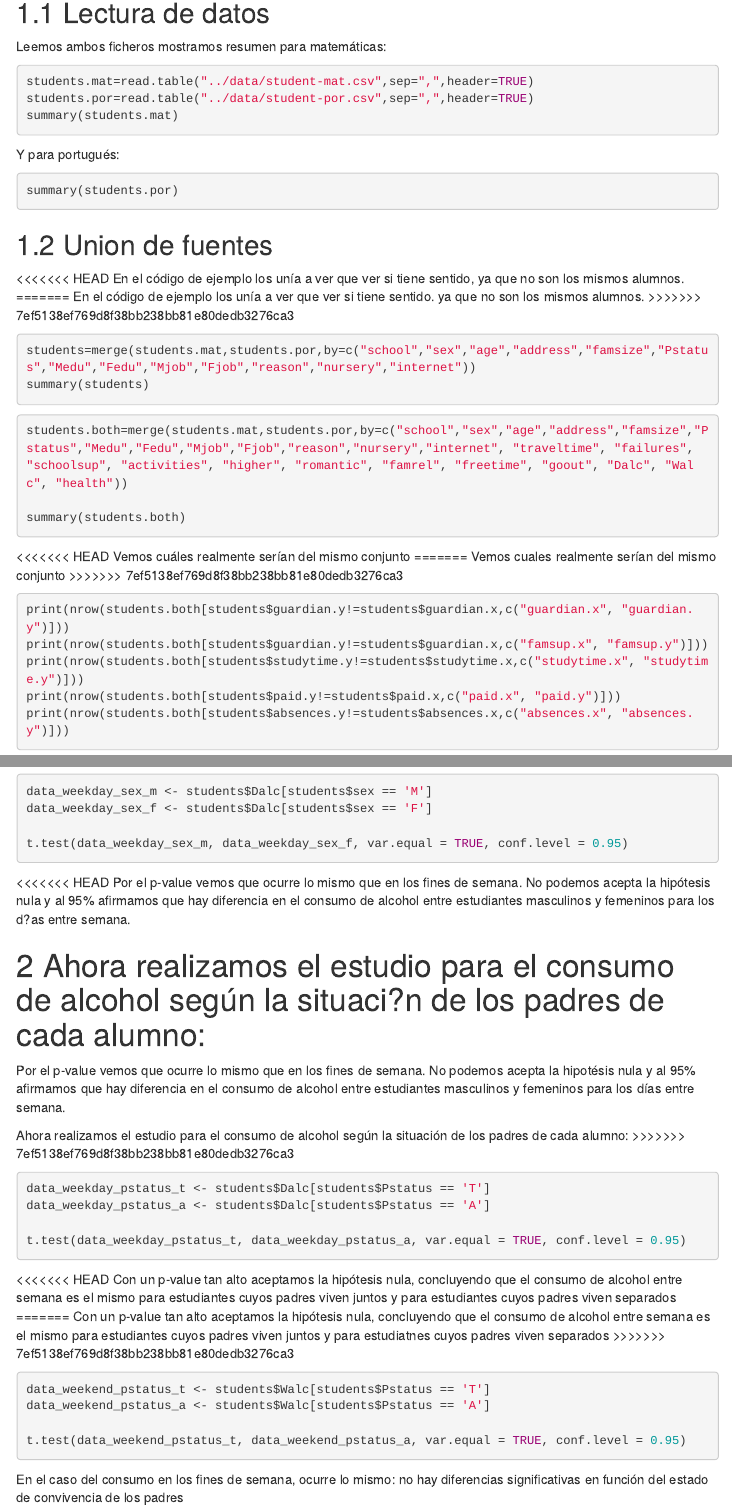
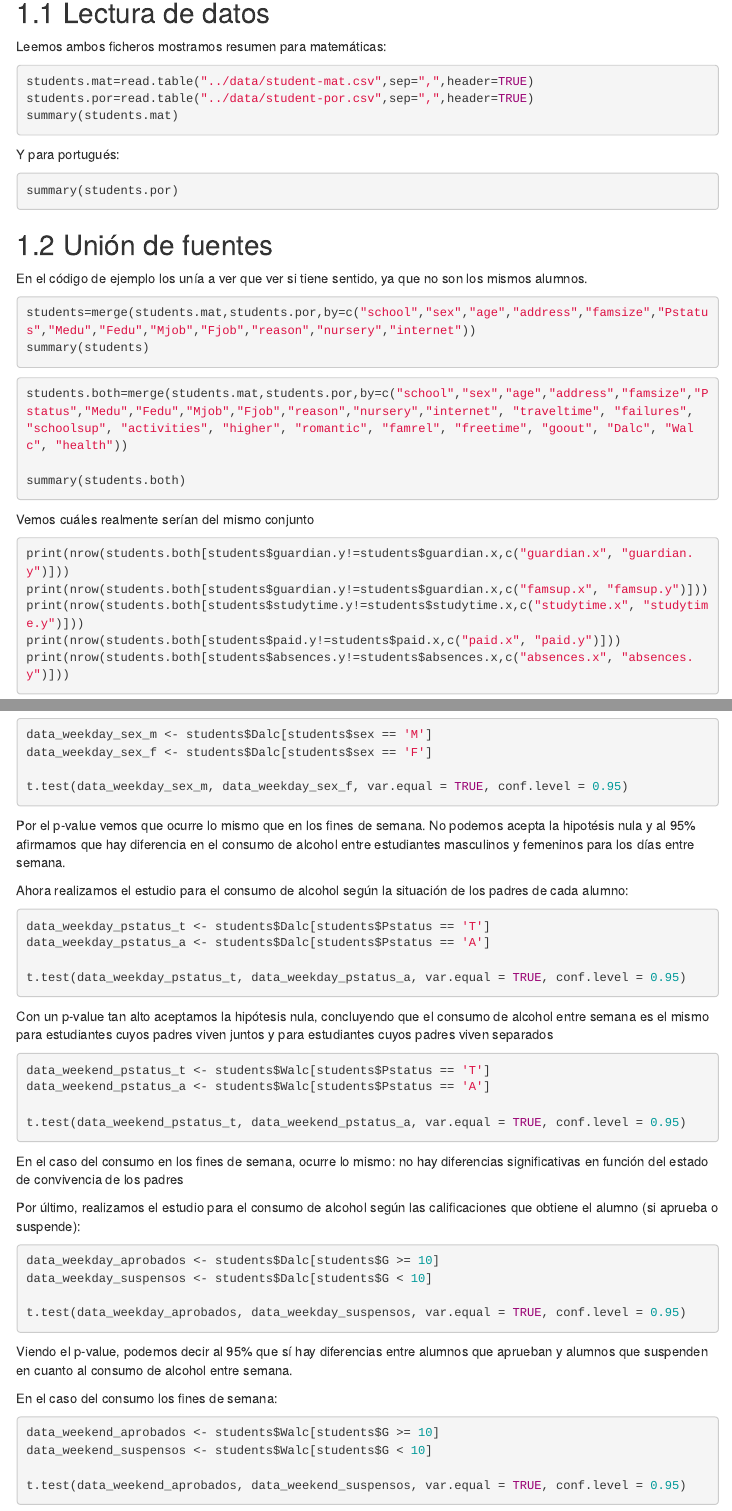
Before and after one commit to megmontero/student-alcohol-consumption, an R Markdown document (code/student-alcohol-consumption.Rmd): the page in a window 1100 px wide, from 300 px down, and a second part further down, joined at a grey line. Rendered offline with R 4.5, knitr and Pandoc, with nearby package versions; the code chunks are not run, so their results and figures are left out; menus at the side of the page are left out.

Commit message:
Fixed merge typos

````diff
--- a/code/student-alcohol-consumption.Rmd
+++ b/code/student-alcohol-consumption.Rmd
@@ -57,13 +57,11 @@
 summary(students.por)
 ```
 
-## Union de fuentes
+## Unión de fuentes
 
-<<<<<<< HEAD
+
 En el código de ejemplo los unía a ver que ver si tiene sentido, ya que no son los mismos alumnos.
-=======
-En el código de ejemplo los unía a ver que ver si tiene sentido. ya que no son los mismos alumnos.
->>>>>>> 7ef5138ef769d8f38bb238bb81e80dedb3276ca3
+
 
 ```{r}
 students=merge(students.mat,students.por,by=c("school","sex","age","address","famsize","Pstatus","Medu","Fedu","Mjob","Fjob","reason","nursery","internet"))
@@ -77,11 +75,8 @@
 summary(students.both)
 ```
 
-<<<<<<< HEAD
 Vemos cuáles realmente serían del mismo conjunto
-=======
-Vemos cuales realmente serían del mismo conjunto
->>>>>>> 7ef5138ef769d8f38bb238bb81e80dedb3276ca3
+
 ```{r}
 print(nrow(students.both[students$guardian.y!=students$guardian.x,c("guardian.x", "guardian.y")]))
 print(nrow(students.both[students$guardian.y!=students$guardian.x,c("famsup.x", "famsup.y")]))
@@ -304,29 +290,18 @@
 
 t.test(data_weekday_sex_m, data_weekday_sex_f, var.equal = TRUE, conf.level = 0.95)
 ```
-<<<<<<< HEAD
-Por el p-value vemos que ocurre lo mismo que en los fines de semana. No podemos acepta la hipótesis nula y al 95% afirmamos que hay diferencia en el consumo de alcohol entre estudiantes masculinos y femeninos para los d?as entre semana.
 
-
-Ahora realizamos el estudio para el consumo de alcohol según la situaci?n de los padres de cada alumno:
-=======
 Por el p-value vemos que ocurre lo mismo que en los fines de semana. No podemos acepta la hipotésis nula y al 95% afirmamos que hay diferencia en el consumo de alcohol entre estudiantes masculinos y femeninos para los días entre semana.
 
 
 Ahora realizamos el estudio para el consumo de alcohol según la situación de los padres de cada alumno:
->>>>>>> 7ef5138ef769d8f38bb238bb81e80dedb3276ca3
 ```{r}
 data_weekday_pstatus_t <- students$Dalc[students$Pstatus == 'T']
 data_weekday_pstatus_a <- students$Dalc[students$Pstatus == 'A']
 
 t.test(data_weekday_pstatus_t, data_weekday_pstatus_a, var.equal = TRUE, conf.level = 0.95)
 ```
-<<<<<<< HEAD
 Con un p-value tan alto aceptamos la hipótesis nula, concluyendo que el consumo de alcohol entre semana es el mismo para estudiantes cuyos padres viven juntos y para estudiantes cuyos padres viven separados
-=======
-Con un p-value tan alto aceptamos la hipótesis nula, concluyendo que el consumo de alcohol entre semana es el mismo para estudiantes cuyos padres viven juntos y para estudiatnes cuyos padres viven separados
->>>>>>> 7ef5138ef769d8f38bb238bb81e80dedb3276ca3
-
 
 
 ```{r}
````
Also changed, not shown: code/student-alcohol-consumption.Rmd (21 more changed lines).
